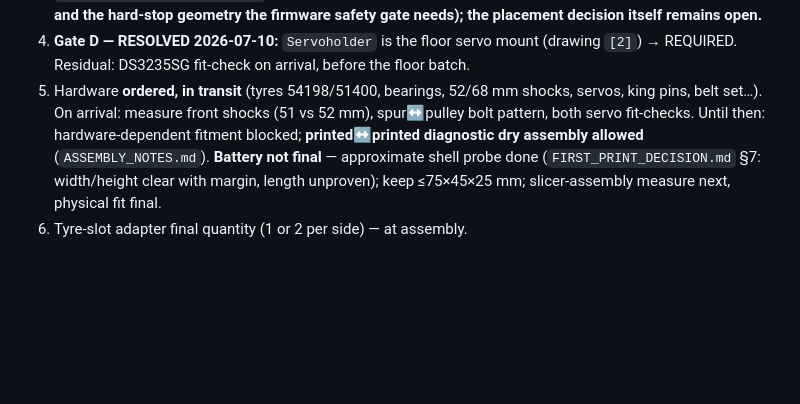
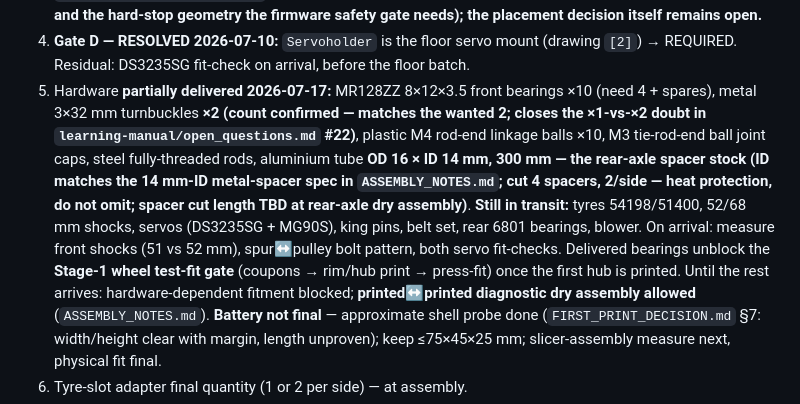
Before and after one commit to beforethenexttolast/w17-3d-codex, a Markdown page: GENERAL_PLAN.md, the part around the change. GitHub-like rendering; blank space fills up the shorter version.

Commit message:
Record 2026-07-17 partial hardware delivery in open-questions item 5
Delivered: MR128ZZ front bearings x10, 3x32 mm turnbuckles x2 (count
confirmed, closes the x1-vs-x2 doubt), M4 rod-end balls x10, M3 tie-rod-end
caps, steel threaded rods, aluminium tube OD16xID14x300 mm (rear-axle spacer
stock). Still in transit: tyres, shocks, servos, king pins, belt set, rear
6801 bearings, blower.

Co-Authored-By: Claude Fable 5 <noreply@anthropic.com>

```diff
--- a/GENERAL_PLAN.md
+++ b/GENERAL_PLAN.md
@@ -116,10 +116,20 @@ Tracked here until resolved; details in `MODEL_INVENTORY.md`:
    remains open.**
 4. **Gate D — RESOLVED 2026-07-10:** `Servoholder` is the floor servo mount (drawing
    `[2]`) → REQUIRED. Residual: DS3235SG fit-check on arrival, before the floor batch.
-5. Hardware **ordered, in transit** (tyres 54198/51400, bearings, 52/68 mm shocks,
-   servos, king pins, belt set…). On arrival: measure front shocks (51 vs 52 mm),
-   spur↔pulley bolt pattern, both servo fit-checks. Until then: hardware-dependent
-   fitment blocked; **printed↔printed diagnostic dry assembly allowed**
+5. Hardware **partially delivered 2026-07-17:** MR128ZZ 8×12×3.5 front bearings ×10
+   (need 4 + spares), metal 3×32 mm turnbuckles **×2 (count confirmed — matches the
+   wanted 2; closes the ×1-vs-×2 doubt in `learning-manual/open_questions.md` #22)**,
+   plastic M4 rod-end linkage balls ×10, M3 tie-rod-end ball joint caps, steel
+   fully-threaded rods, aluminium tube **OD 16 × ID 14 mm, 300 mm — the rear-axle
+   spacer stock (ID matches the 14 mm-ID metal-spacer spec in `ASSEMBLY_NOTES.md`;
+   cut 4 spacers, 2/side — heat protection, do not omit; spacer cut length TBD at
+   rear-axle dry assembly)**.
+   **Still in transit:** tyres 54198/51400, 52/68 mm shocks, servos (DS3235SG + MG90S),
+   king pins, belt set, rear 6801 bearings, blower. On arrival: measure front shocks
+   (51 vs 52 mm), spur↔pulley bolt pattern, both servo fit-checks. Delivered bearings
+   unblock the **Stage-1 wheel test-fit gate** (coupons → rim/hub print → press-fit)
+   once the first hub is printed. Until the rest arrives:
+   hardware-dependent fitment blocked; **printed↔printed diagnostic dry assembly allowed**
    (`ASSEMBLY_NOTES.md`). **Battery not final** — approximate shell probe done
    (`FIRST_PRINT_DECISION.md` §7: width/height clear with margin, length unproven);
    keep ≤75×45×25 mm; slicer-assembly measure next, physical fit final.
```
